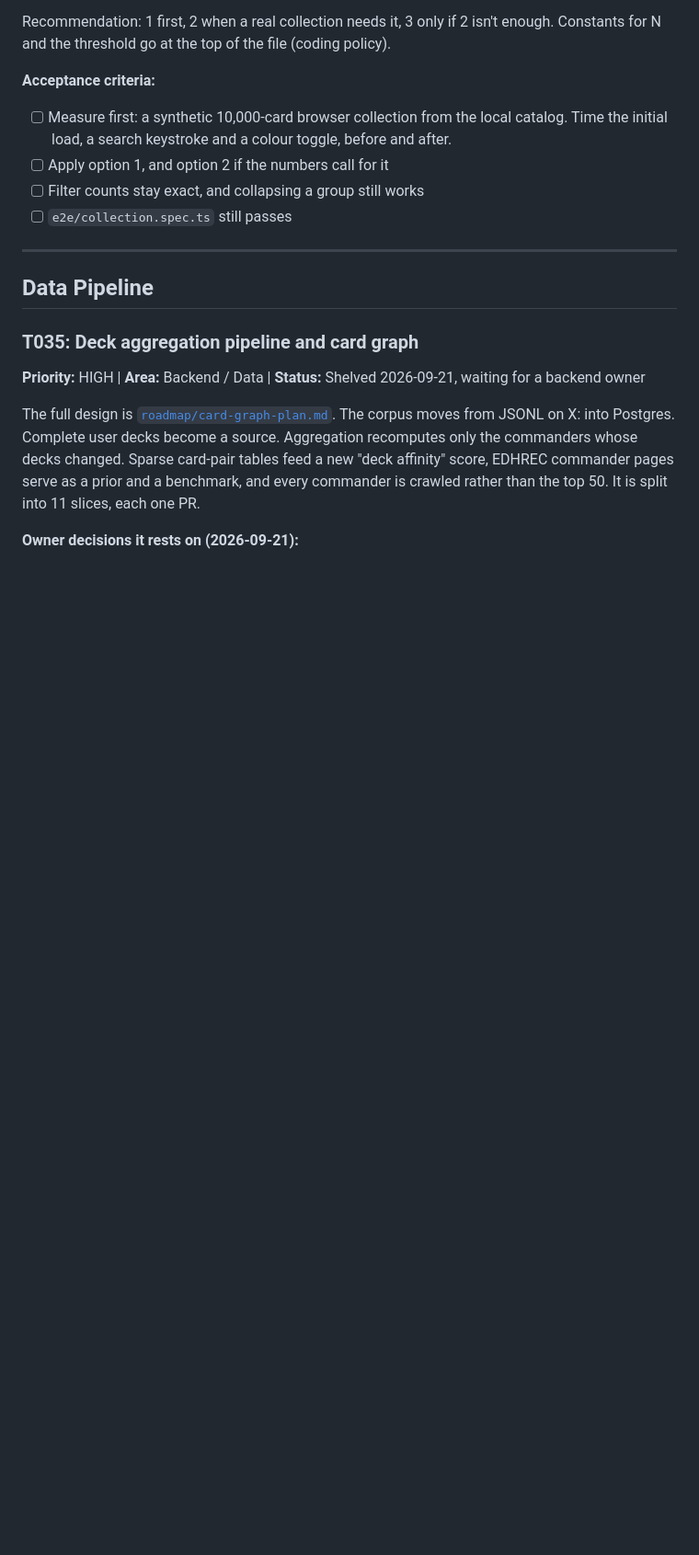
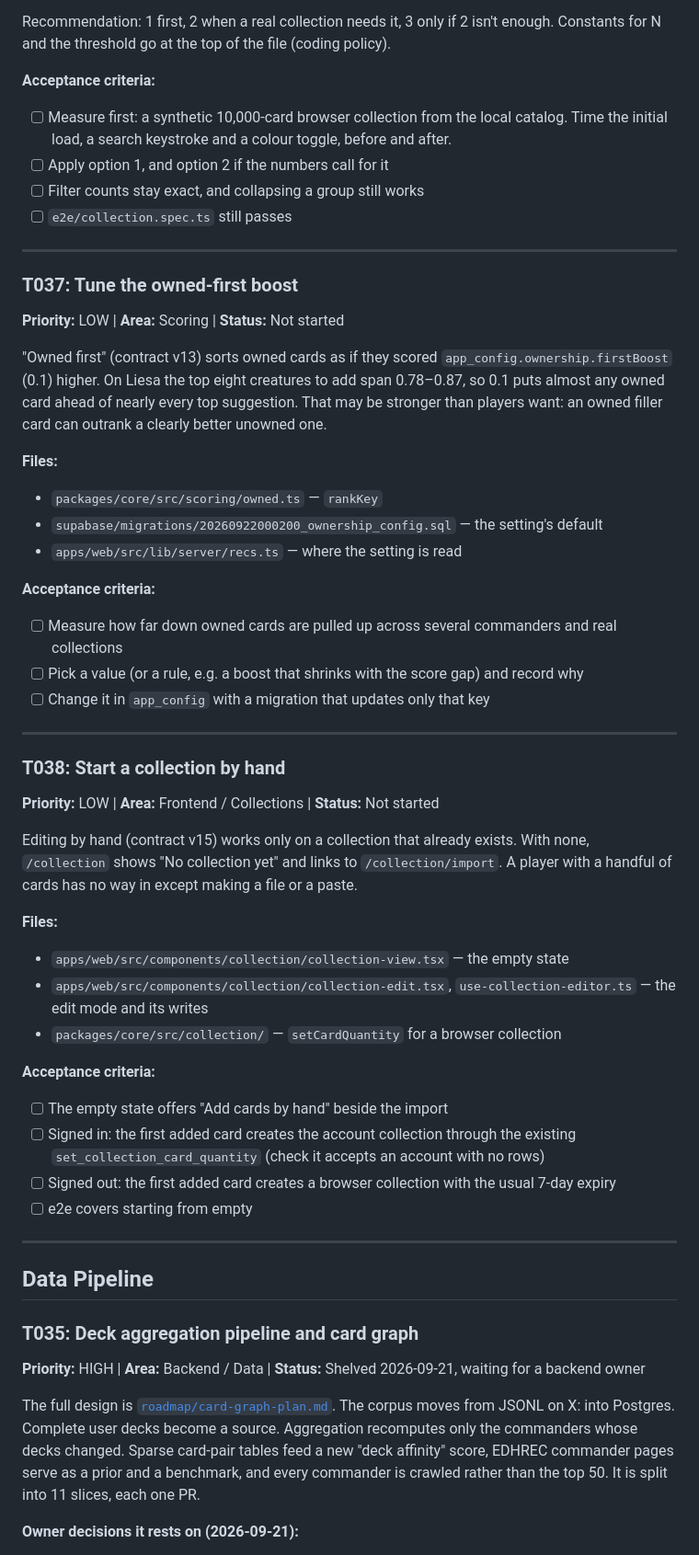
Before and after one commit to Planeswalker-Industries/mtg-deck-rec, a Markdown page: docs/tasks.md, the part around one of its changes. Shown at 92% size. Drawn GitHub-style; blank space fills up the shorter version.

```diff
--- a/docs/tasks.md
+++ b/docs/tasks.md
@@ -260,6 +261,43 @@ Recommendation: 1 first, 2 when a real collection needs it, 3 only if 2 isn't en
 - [ ] Apply option 1, and option 2 if the numbers call for it
 - [ ] Filter counts stay exact, and collapsing a group still works
 - [ ] `e2e/collection.spec.ts` still passes
+
+---
+
+### T037: Tune the owned-first boost
+
+**Priority:** LOW | **Area:** Scoring | **Status:** Not started
+
+"Owned first" (contract v13) sorts owned cards as if they scored `app_config.ownership.firstBoost` (0.1) higher. On Liesa the top eight creatures to add span 0.78–0.87, so 0.1 puts almost any owned card ahead of nearly every top suggestion. That may be stronger than players want: an owned filler card can outrank a clearly better unowned one.
+
+**Files:**
+- `packages/core/src/scoring/owned.ts` — `rankKey`
+- `supabase/migrations/20260922000200_ownership_config.sql` — the setting's default
+- `apps/web/src/lib/server/recs.ts` — where the setting is read
+
+**Acceptance criteria:**
+- [ ] Measure how far down owned cards are pulled up across several commanders and real collections
+- [ ] Pick a value (or a rule, e.g. a boost that shrinks with the score gap) and record why
+- [ ] Change it in `app_config` with a migration that updates only that key
+
+---
+
+### T038: Start a collection by hand
+
+**Priority:** LOW | **Area:** Frontend / Collections | **Status:** Not started
+
+Editing by hand (contract v15) works only on a collection that already exists. With none, `/collection` shows "No collection yet" and links to `/collection/import`. A player with a handful of cards has no way in except making a file or a paste.
+
+**Files:**
+- `apps/web/src/components/collection/collection-view.tsx` — the empty state
+- `apps/web/src/components/collection/collection-edit.tsx`, `use-collection-editor.ts` — the edit mode and its writes
+- `packages/core/src/collection/` — `setCardQuantity` for a browser collection
+
+**Acceptance criteria:**
+- [ ] The empty state offers "Add cards by hand" beside the import
+- [ ] Signed in: the first added card creates the account collection through the existing `set_collection_card_quantity` (check it accepts an account with no rows)
+- [ ] Signed out: the first added card creates a browser collection with the usual 7-day expiry
+- [ ] e2e covers starting from empty
 
 ---
 
```
Also changed, not shown: other parts of docs/tasks.md (+13 -10 lines), docs/roadmap/status.md (+35 -7 lines).
